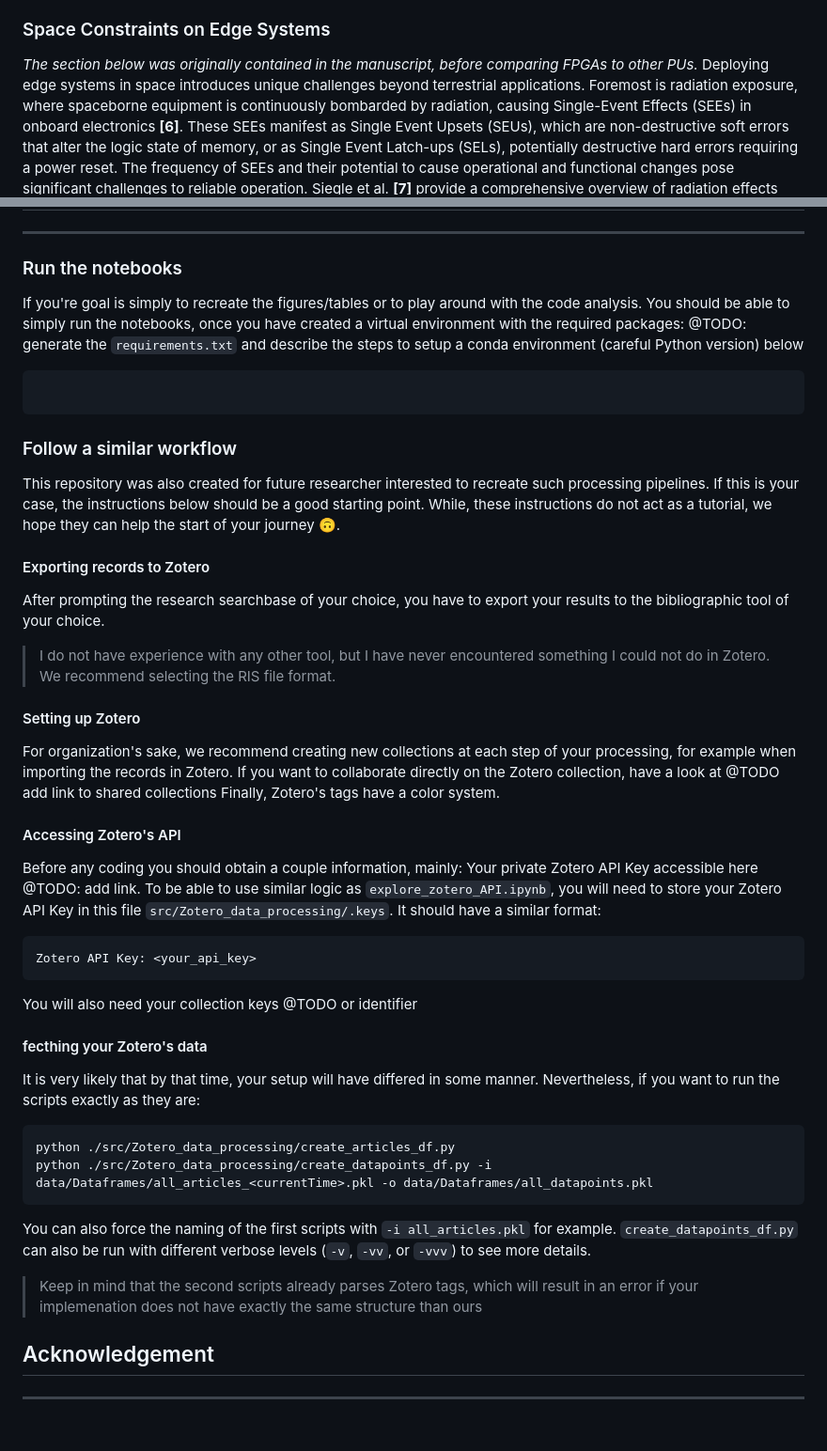
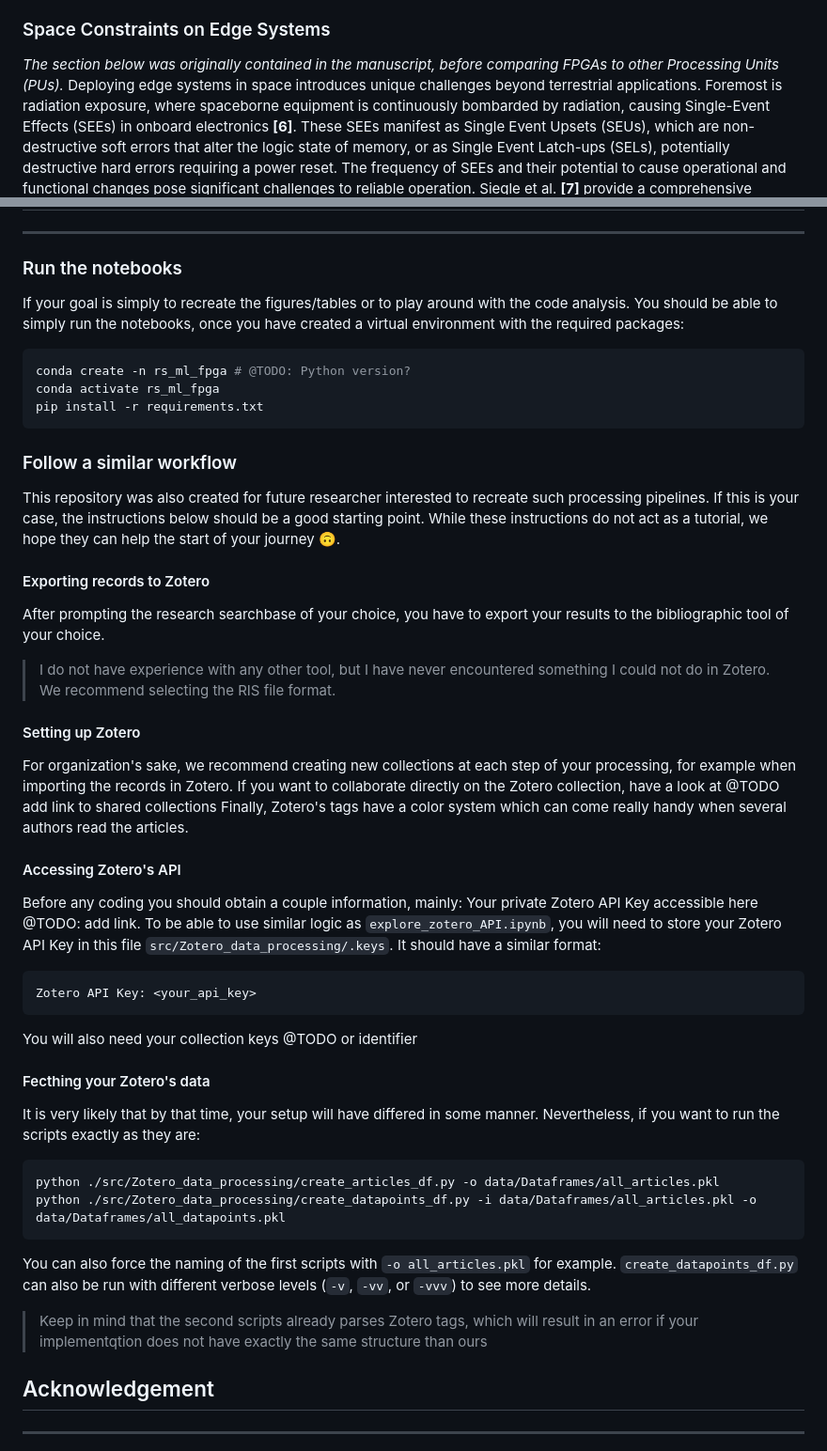
Before and after one commit to CedricLeon/Survey_RS-ML-FPGA, a Markdown page: README.md, 2 parts joined by grey strips. Shown at 94% size. Rendered like a GitHub page; blank space fills up the shorter version.

````diff
--- a/README.md
+++ b/README.md
@@ -59,7 +55,7 @@ In cases where studies utilize multiple FPGA products, we select the device used
 To standardize performance reporting, we preferred to report the most common accuracy metric for each task: Overall Accuracy (**OA**) for Classification and Pixel Classification, mean Intersection over Union (**mIoU**) for Segmentation, and mean Average Precision (**mAP**) for Object Detection (**mIoU** would have been preferred, but too few articles reported **mIoU**). When such accuracy is unavailable, we turn to second-choice metrics such as **F1-score** or **SSIM**. Model size, computational Throughput, and Power consumption are converted to MegaBytes **[MB]**, Giga Operation per second **[GOP/s]**, and Watts **[W]**, respectively. Although processing time is a highly relevant metric, especially for real-time solutions, varying image sizes across studies makes direct comparisons impossible. Nevertheless, algorithms processing one pixel at a time, and thus subject to significantly lower latencies, are marked with an asterisk **$^*$**. Latency, when available, in milliseconds (**[ms]**) is preferred over Frames Per Second (**[FPS]**) but is left unconverted due to the common usage of pipelining.
 
 ### Space Constraints on Edge Systems
-*The section below was originally contained in the manuscript, before comparing FPGAs to other PUs.*
+*The section below was originally contained in the manuscript, before comparing FPGAs to other Processing Units (PUs).*
 Deploying edge systems in space introduces unique challenges beyond terrestrial applications. Foremost is radiation exposure, where spaceborne equipment is continuously bombarded by radiation, causing Single-Event Effects (SEEs) in onboard electronics **[6]**. These SEEs manifest as Single Event Upsets (SEUs), which are non-destructive soft errors that alter the logic state of memory, or as Single Event Latch-ups (SELs), potentially destructive hard errors requiring a power reset. The frequency of SEEs and their potential to cause operational and functional changes pose significant challenges to reliable operation. Siegle et al. **[7]** provide a comprehensive overview of radiation effects and established mitigation strategies.
 From a 2017 NASA report on SmallSats **[8]**:
 > Single event effects (SEE) is the disturbance created by single particles hitting the electronics (Nguyen, 2015). Total dose is measured in krad and can affect transistor performance. Single event upsets (SEU) can affect the logic state of memory. A single event latchup (SEL) can affect the output transistors on CMOS logic, potentially causing a high-current state.
@@ -95,13 +91,15 @@ Furthermore, extreme temperature variations—from $-150^\circ$C to $+150^\circ$
 ## Repository instructions
 ***
 ### Run the notebooks
-If you're goal is simply to recreate the figures/tables or to play around with the code analysis. You should be able to simply run the notebooks, once you have created a virtual environment with the required packages:
-@TODO: generate the `requirements.txt` and describe the steps to setup a conda environment (careful Python version) below
-```
+If your goal is simply to recreate the figures/tables or to play around with the code analysis. You should be able to simply run the notebooks, once you have created a virtual environment with the required packages:
+```bash
+conda create -n rs_ml_fpga # @TODO: Python version?
+conda activate rs_ml_fpga
+pip install -r requirements.txt
 ```
 
 ### Follow a similar workflow
-This repository was also created for future researcher interested to recreate such processing pipelines. If this is your case, the instructions below should be a good starting point. While, these instructions do not act as a tutorial, we hope they can help the start of your journey 🙃.
+This repository was also created for future researcher interested to recreate such processing pipelines. If this is your case, the instructions below should be a good starting point. While these instructions do not act as a tutorial, we hope they can help the start of your journey 🙃.
 
 #### Exporting records to Zotero
 After prompting the research searchbase of your choice, you have to export your results to the bibliographic tool of your choice.
@@ -111,7 +109,7 @@ We recommend selecting the RIS file format.
 #### Setting up Zotero
 For organization's sake, we recommend creating new collections at each step of your processing, for example when importing the records in Zotero.
 If you want to collaborate directly on the Zotero collection, have a look at @TODO add link to shared collections
-Finally, Zotero's tags have a color system.
+Finally, Zotero's tags have a color system which can come really handy when several authors read the articles.
 
 #### Accessing Zotero's API
 Before any coding you should obtain a couple information, mainly: Your private Zotero API Key accessible here @TODO: add link.
@@ -121,16 +119,16 @@ Zotero API Key: <your_api_key>
 ```
 You will also need your collection keys @TODO or identifier
 
-#### fecthing your Zotero's data
+#### Fecthing your Zotero's data
 It is very likely that by that time, your setup will have differed in some manner. Nevertheless, if you want to run the scripts exactly as they are:
 ```bash
-python ./src/Zotero_data_processing/create_articles_df.py
-python ./src/Zotero_data_processing/create_datapoints_df.py -i data/Dataframes/all_articles_<currentTime>.pkl -o data/Dataframes/all_datapoints.pkl
+python ./src/Zotero_data_processing/create_articles_df.py -o data/Dataframes/all_articles.pkl
+python ./src/Zotero_data_processing/create_datapoints_df.py -i data/Dataframes/all_articles.pkl -o data/Dataframes/all_datapoints.pkl
 ```
-You can also force the naming of the first scripts with `-i all_articles.pkl` for example.
+You can also force the naming of the first scripts with `-o all_articles.pkl` for example.
 `create_datapoints_df.py` can also be run with different verbose levels (`-v`, `-vv`, or `-vvv`) to see more details.
 
-> Keep in mind that the second scripts already parses Zotero tags, which will result in an error if your implemenation does not have exactly the same structure than ours
+> Keep in mind that the second scripts already parses Zotero tags, which will result in an error if your implementqtion does not have exactly the same structure than ours
 
 
 ##  Acknowledgement
````
Also changed, not shown: other parts of README.md (+3 -7 lines), Methodological_decisions.md (+9 -12 lines).
